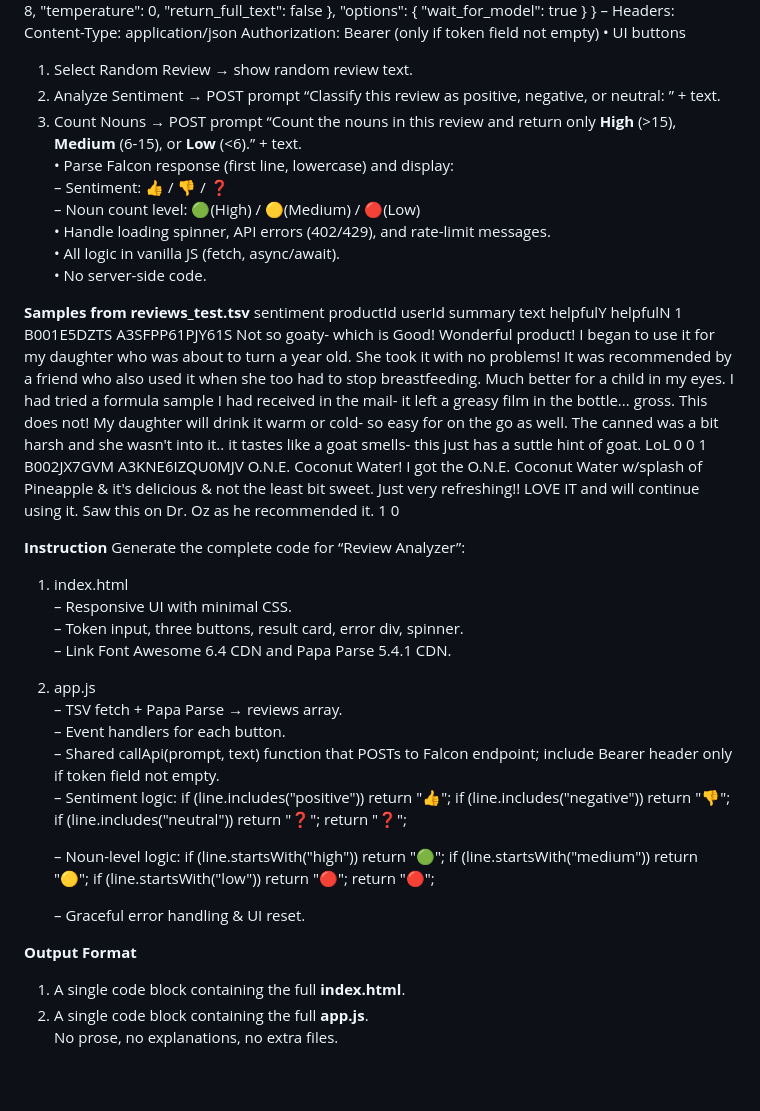
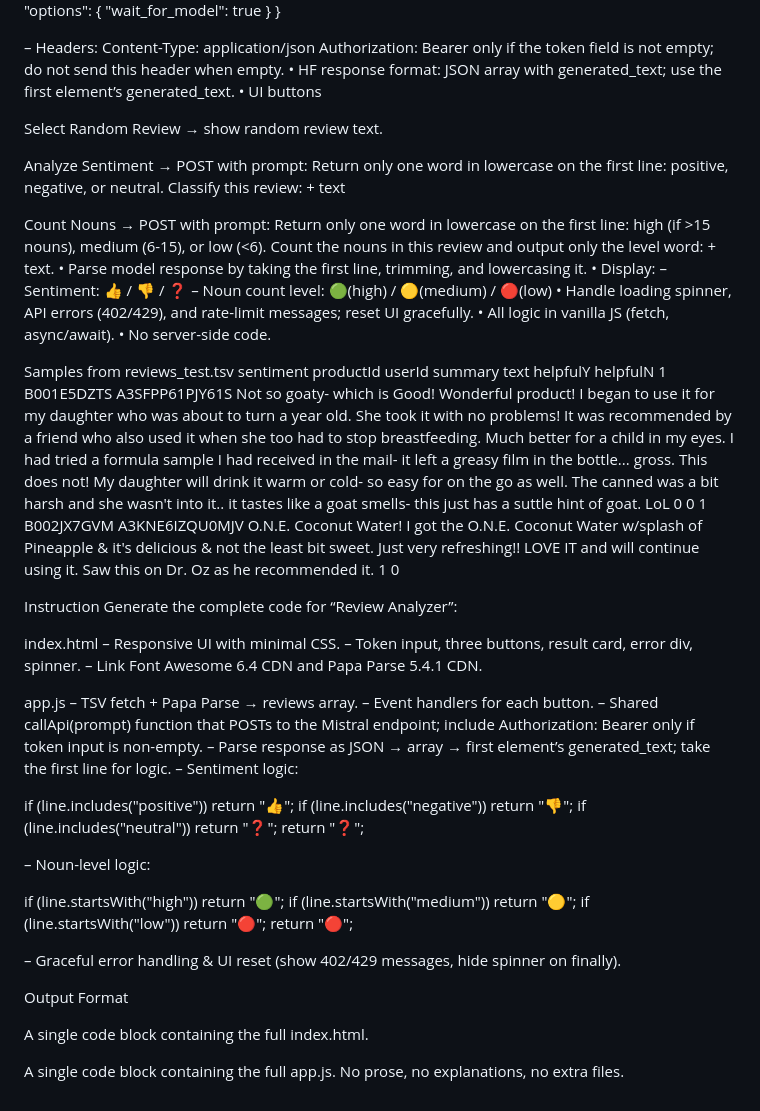
Before and after one commit to malofeevanadya1-art/l2, a Markdown page: README.md, the part around the change printed below. Rendered like a GitHub page; blank space fills up the shorter version.

```diff
--- a/README.md
+++ b/README.md
@@ -9,50 +16,68 @@ You are an expert JavaScript developer who writes clean, minimal code for GitHub
   "parameters": { "max_new_tokens": 8, "temperature": 0, "return_full_text": false },
   "options": { "wait_for_model": true }
 }
+
+
 – Headers:
 Content-Type: application/json
-Authorization: Bearer <token> (only if token field not empty)
+Authorization: Bearer <token> only if the token field is not empty; do not send this header when empty.
+• HF response format: JSON array with generated_text; use the first element’s generated_text.
 • UI buttons
-  1. Select Random Review  → show random review text.
-  2. Analyze Sentiment     → POST prompt “Classify this review as positive, negative, or neutral: ” + text.
-  3. Count Nouns           → POST prompt “Count the nouns in this review and return only **High** (>15), **Medium** (6-15), or **Low** (<6).” + text.
-• Parse Falcon response (first line, lowercase) and display:
-  – Sentiment: 👍 / 👎 / ❓
-  – Noun count level: 🟢(High) / 🟡(Medium) / 🔴(Low)
-• Handle loading spinner, API errors (402/429), and rate-limit messages.
+
+Select Random Review → show random review text.
+
+Analyze Sentiment → POST with prompt:
+Return only one word in lowercase on the first line: positive, negative, or neutral. Classify this review: + text
+
+Count Nouns → POST with prompt:
+Return only one word in lowercase on the first line: high (if >15 nouns), medium (6-15), or low (<6). Count the nouns in this review and output only the level word: + text.
+• Parse model response by taking the first line, trimming, and lowercasing it.
+• Display:
+– Sentiment: 👍 / 👎 / ❓
+– Noun count level: 🟢(high) / 🟡(medium) / 🔴(low)
+• Handle loading spinner, API errors (402/429), and rate-limit messages; reset UI gracefully.
 • All logic in vanilla JS (fetch, async/await).
 • No server-side code.
 
-**Samples from reviews_test.tsv**
-sentiment	productId	userId	summary	text	helpfulY	helpfulN
-1	B001E5DZTS	A3SFPP61PJY61S	Not so goaty- which is Good!	Wonderful product! I began to use it for my daughter who was about to turn a year old. She took it with no problems! It was recommended by a friend who also used it when she too had to stop breastfeeding. Much better for a child in my eyes. I had tried a formula sample I had received in the mail- it left a greasy film in the bottle... gross. This does not! My daughter will drink it warm or cold- so easy for on the go as well. The canned was a bit harsh and she wasn't into it.. it tastes like a goat smells- this just has a suttle hint of goat. LoL	0	0
-1	B002JX7GVM	A3KNE6IZQU0MJV	O.N.E. Coconut Water!	I got the O.N.E. Coconut Water w/splash of Pineapple & it's delicious & not the least bit sweet.  Just very refreshing!!  LOVE IT and will continue using it.  Saw this on Dr. Oz as he recommended it.	1	0
+Samples from reviews_test.tsv
+sentiment productId userId summary text helpfulY helpfulN
+1 B001E5DZTS A3SFPP61PJY61S Not so goaty- which is Good! Wonderful product! I began to use it for my daughter who was about to turn a year old. She took it with no problems! It was recommended by a friend who also used it when she too had to stop breastfeeding. Much better for a child in my eyes. I had tried a formula sample I had received in the mail- it left a greasy film in the bottle... gross. This does not! My daughter will drink it warm or cold- so easy for on the go as well. The canned was a bit harsh and she wasn't into it.. it tastes like a goat smells- this just has a suttle hint of goat. LoL 0 0
+1 B002JX7GVM A3KNE6IZQU0MJV O.N.E. Coconut Water! I got the O.N.E. Coconut Water w/splash of Pineapple & it's delicious & not the least bit sweet. Just very refreshing!! LOVE IT and will continue using it. Saw this on Dr. Oz as he recommended it. 1 0
 
-**Instruction**
+Instruction
 Generate the complete code for “Review Analyzer”:
-1. index.html
-   – Responsive UI with minimal CSS.
-   – Token input, three buttons, result card, error div, spinner.
-   – Link Font Awesome 6.4 CDN and Papa Parse 5.4.1 CDN.
-2. app.js
-   – TSV fetch + Papa Parse → reviews array.
-   – Event handlers for each button.
-   – Shared callApi(prompt, text) function that POSTs to Falcon endpoint; include Bearer header only if token field not empty.
-   – Sentiment logic:
+
+index.html
+– Responsive UI with minimal CSS.
+– Token input, three buttons, result card, error div, spinner.
+– Link Font Awesome 6.4 CDN and Papa Parse 5.4.1 CDN.
+
+app.js
+– TSV fetch + Papa Parse → reviews array.
+– Event handlers for each button.
+– Shared callApi(prompt) function that POSTs to the Mistral endpoint; include Authorization: Bearer <token> only if token input is non-empty.
+– Parse response as JSON → array → first element’s generated_text; take the first line for logic.
+– Sentiment logic:
+
 if (line.includes("positive")) return "👍";
 if (line.includes("negative")) return "👎";
-if (line.includes("neutral")) return "❓";
+if (line.includes("neutral"))  return "❓";
 return "❓";
 
-   – Noun-level logic:
-if (line.startsWith("high")) return "🟢";
+
+– Noun-level logic:
+
+if (line.startsWith("high"))   return "🟢";
 if (line.startsWith("medium")) return "🟡";
-if (line.startsWith("low")) return "🔴";
+if (line.startsWith("low"))    return "🔴";
 return "🔴";
 
-   – Graceful error handling & UI reset.
 
-**Output Format**
-1) A single code block containing the full **index.html**.
-2) A single code block containing the full **app.js**.
+– Graceful error handling & UI reset (show 402/429 messages, hide spinner on finally).
+
+Output Format
+
+A single code block containing the full index.html.
+
+A single code block containing the full app.js.
 No prose, no explanations, no extra files.
```
Also changed, not shown: other parts of README.md (+11 -4 lines).
